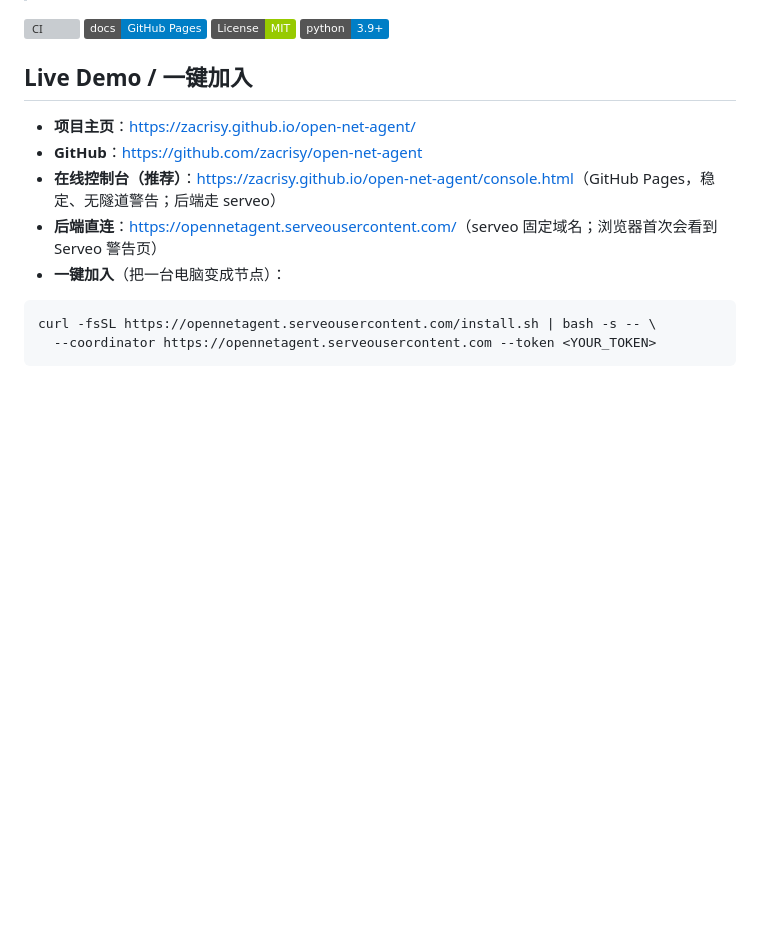
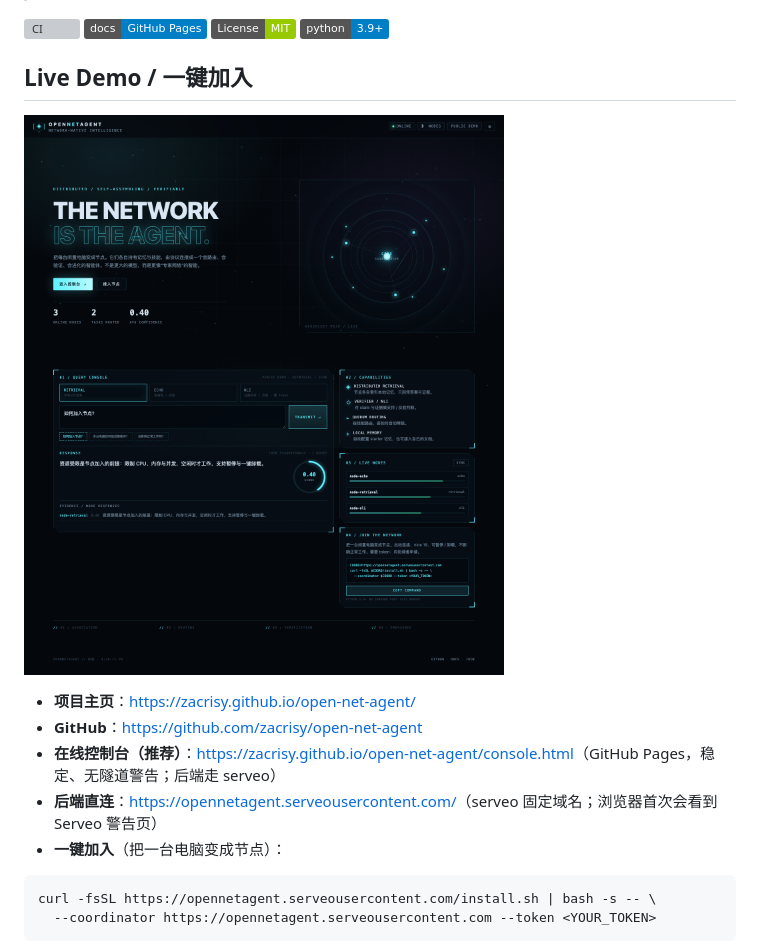
Before and after one commit to zacrisy/open-net-agent, a Markdown page: README.md, the part around the change. Rendered like a GitHub page; pictures changed too: docs/preview.png (added); badges without logos; blank space fills up the shorter version; grey boxes are pictures that could not be loaded.

Commit message:
docs: add control deck preview screenshot

```diff
--- a/README.md
+++ b/README.md
@@ -9,6 +9,8 @@
 [![Python 3.9+](https://img.shields.io/badge/python-3.9%2B-blue.svg)](https://www.python.org/)
 
 ## Live Demo / 一键加入
+
+![OpenNetAgent control deck](docs/preview.png)
 
 - **项目主页**：<https://zacrisy.github.io/open-net-agent/>
 - **GitHub**：<https://github.com/zacrisy/open-net-agent>
```
Also changed, not shown: 1 other file.
